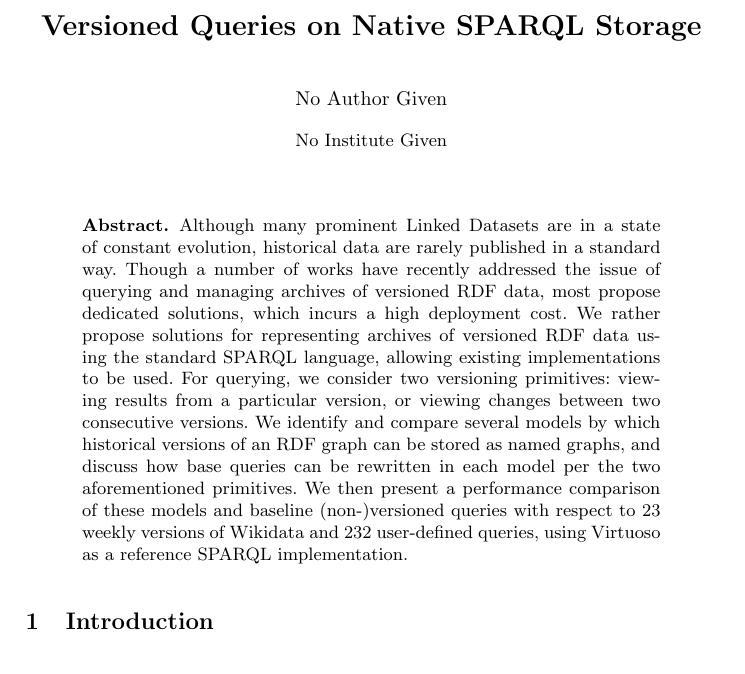
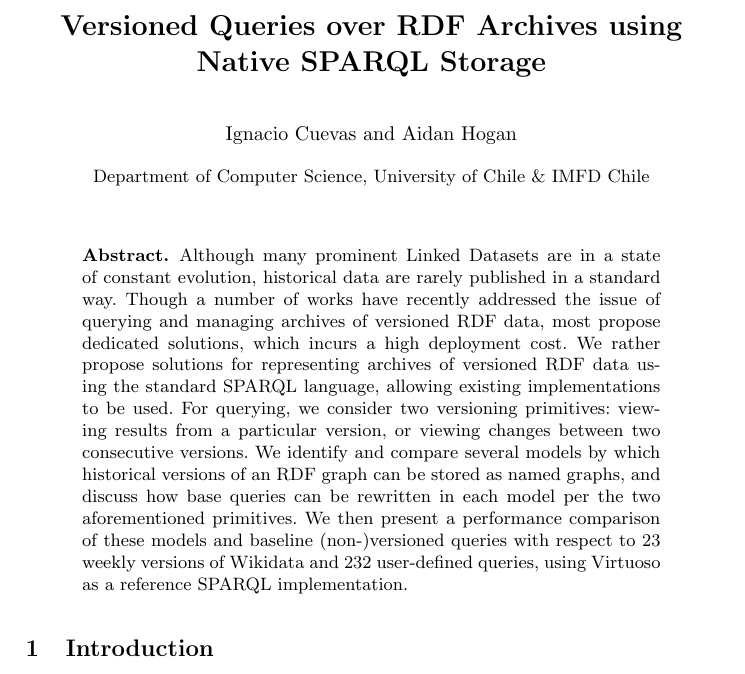
Before and after one commit to HunterNacho/iswc-2019-paper, a LaTeX paper (paper.tex): part of page 1 of 5, cut at the place of the change. Compiled offline with pdfLaTeX.

Commit message:
changing title, adding authors

```diff
--- a/paper.tex
+++ b/paper.tex
@@ -299,11 +299,11 @@
 \definecolor{dark-red}{rgb}{0.2,0.0,0.0}
 \hypersetup{
 	colorlinks, linkcolor={dark-red},
-	citecolor={dark-green}, urlcolor={dark-blue}%,
-%	pdftitle={Canonicalisation of Monotone SPARQL Queries},    % title
-%	pdfauthor={Jaime Salas, Aidan Hogan},     % author
-%	pdfsubject={ISWC 2018},   % subject of the document
-%	pdfkeywords={sparql;} {canonicalisation;} {containment;} {query;} {equivalence;} {caching;}, % list of keywords
+	citecolor={dark-green}, urlcolor={dark-blue},
+	pdftitle={Versioned Queries over RDF Archives using Native SPARQL Storage},    % title
+	pdfauthor={Ignacio Cuevas, Aidan Hogan},     % author
+	pdfsubject={MEPDaW 2020: Managing the Evolution and Preservation of the Data Web},   % subject of the document
+	pdfkeywords={sparql;} {versioning;} {rdf archives;} {dynamics}, % list of keywords
 }
 
 %%%%%%%%%%%%%%%%%%%%%%%%%%%%%%%%%%%%%%%%%%%%%%%%%
@@ -402,10 +402,10 @@
 \graphicspath{ {images/} }
 
 \begin{document}
-\title{Versioned Queries on Native SPARQL Storage}
-%\author{Ignacio Cuevas \and Aidan Hogan}
+\title{Versioned Queries over RDF Archives using Native SPARQL Storage}
 
-%\institute{IMFD Chile \& Department of Computer Science, University of Chile}
+\author{Ignacio Cuevas \and Aidan Hogan}
+\institute{Department of Computer Science, University of Chile \& IMFD Chile}
 
 \maketitle
 
```
